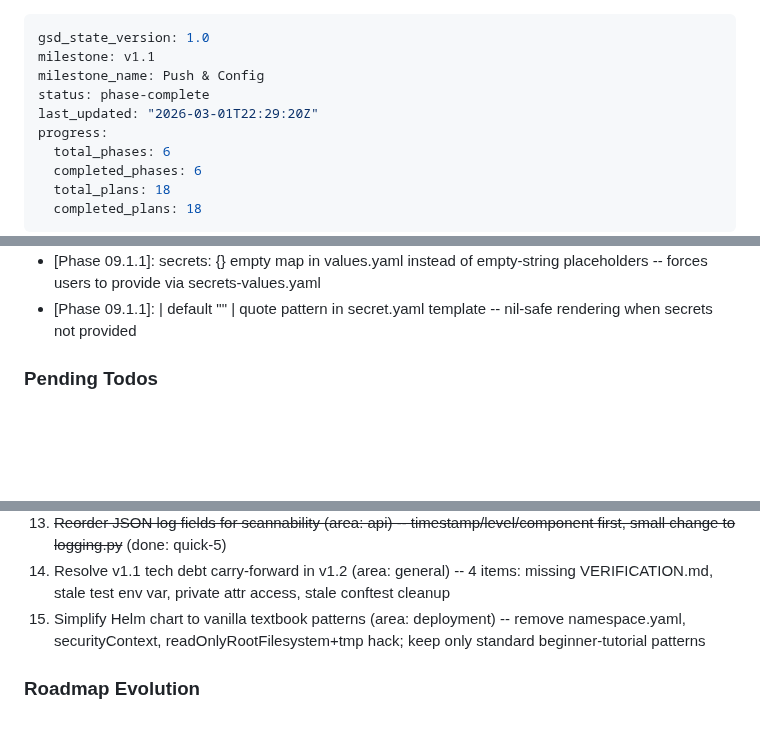
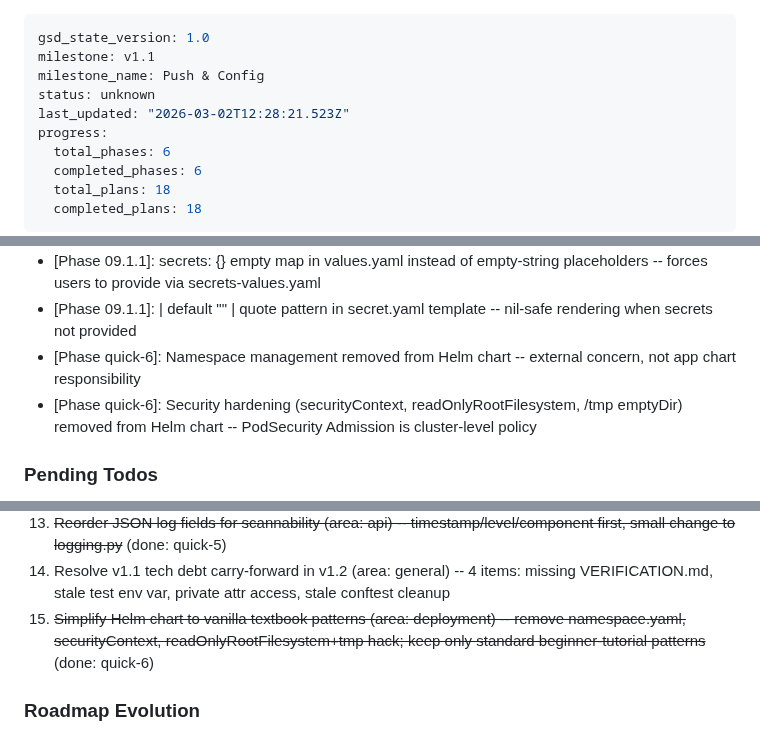
Before and after one commit to HelloThisIsFlo/mailroom, a Markdown page: .planning/STATE.md, 3 parts joined by grey strips. Drawn GitHub-style; blank space fills up the shorter version.

Commit message:
docs(quick-6): complete Simplify Helm chart to vanilla textbook patterns
- Summary with 2/2 tasks completed, 1 commit
- STATE.md updated with quick task entry and TODO-15 marked done

Co-Authored-By: Claude Opus 4.6 <noreply@anthropic.com>

```diff
--- a/.planning/STATE.md
+++ b/.planning/STATE.md
@@ -2,8 +2,8 @@
 gsd_state_version: 1.0
 milestone: v1.1
 milestone_name: Push & Config
-status: phase-complete
-last_updated: "2026-03-01T22:29:20Z"
+status: unknown
+last_updated: "2026-03-02T12:28:21.523Z"
 progress:
   total_phases: 6
   completed_phases: 6
@@ -95,6 +95,8 @@ Full decision log with outcomes in PROJECT.md Key Decisions table.
 - [Phase 09.1.1]: Shared _helpers.tpl securityContext templates ensure Deployment and Job have identical PSS compliance
 - [Phase 09.1.1]: secrets: {} empty map in values.yaml instead of empty-string placeholders -- forces users to provide via secrets-values.yaml
 - [Phase 09.1.1]: | default "" | quote pattern in secret.yaml template -- nil-safe rendering when secrets not provided
+- [Phase quick-6]: Namespace management removed from Helm chart -- external concern, not app chart responsibility
+- [Phase quick-6]: Security hardening (securityContext, readOnlyRootFilesystem, /tmp emptyDir) removed from Helm chart -- PodSecurity Admission is cluster-level policy
 
 ### Pending Todos
 
@@ -112,7 +114,7 @@ Full decision log with outcomes in PROJECT.md Key Decisions table.
 12. Deploy Grafana + Loki observability stack (area: deployment) -- log query UI, document in Talos OS repo
 13. ~~Reorder JSON log fields for scannability (area: api) -- timestamp/level/component first, small change to logging.py~~ (done: quick-5)
 14. Resolve v1.1 tech debt carry-forward in v1.2 (area: general) -- 4 items: missing VERIFICATION.md, stale test env var, private attr access, stale conftest cleanup
-15. Simplify Helm chart to vanilla textbook patterns (area: deployment) -- remove namespace.yaml, securityContext, readOnlyRootFilesystem+tmp hack; keep only standard beginner-tutorial patterns
+15. ~~Simplify Helm chart to vanilla textbook patterns (area: deployment) -- remove namespace.yaml, securityContext, readOnlyRootFilesystem+tmp hack; keep only standard beginner-tutorial patterns~~ (done: quick-6)
 
 ### Roadmap Evolution
 
```
Also changed, not shown: other parts of .planning/STATE.md (+1 -0 lines), 1 other file.
